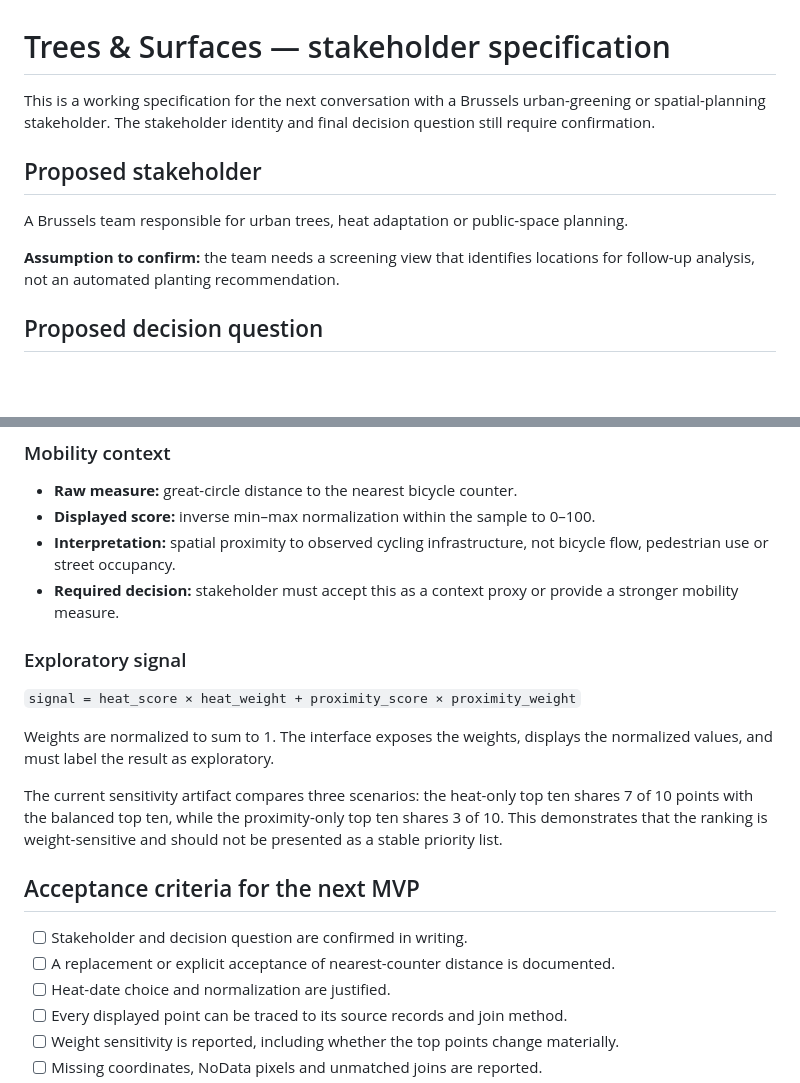
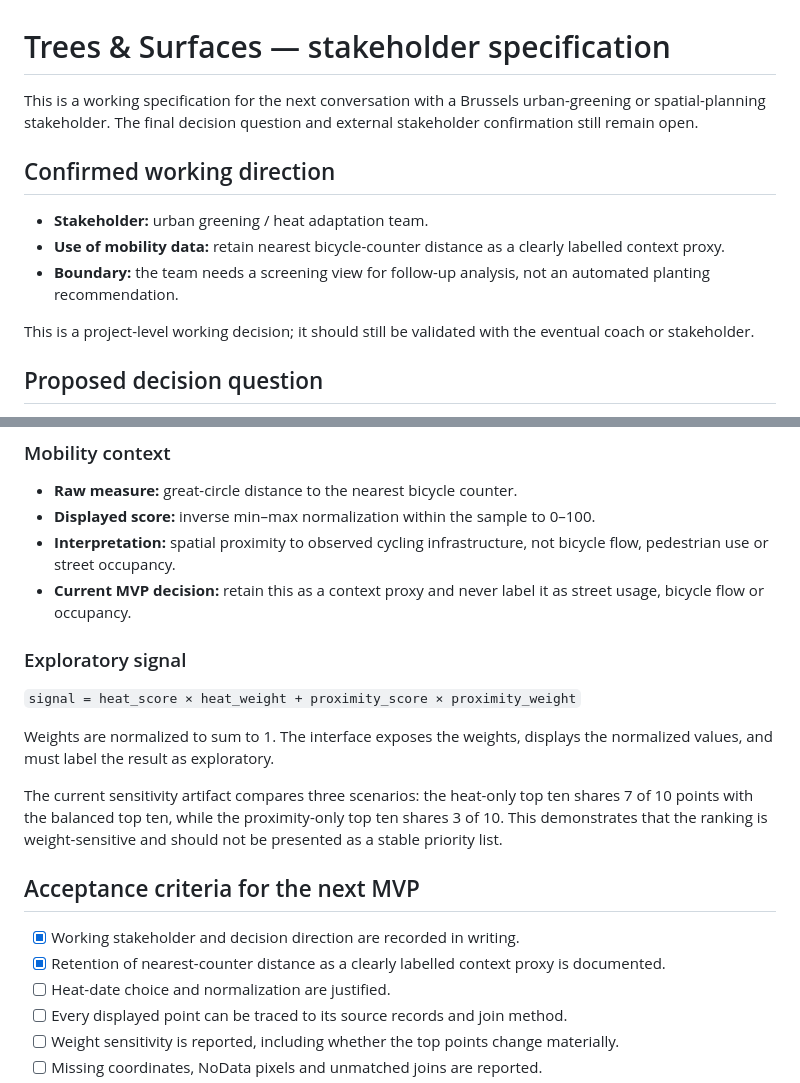
Before and after one commit to huaxel/trees-surfaces, a Markdown page: docs/trees-stakeholder-spec.md, 2 parts joined by grey strips. GitHub-like rendering; blank space fills up the shorter version.

Commit message:
docs: confirm Trees stakeholder direction

```diff
--- a/docs/trees-stakeholder-spec.md
+++ b/docs/trees-stakeholder-spec.md
@@ -1,12 +1,14 @@
 # Trees & Surfaces — stakeholder specification
 
-This is a working specification for the next conversation with a Brussels urban-greening or spatial-planning stakeholder. The stakeholder identity and final decision question still require confirmation.
+This is a working specification for the next conversation with a Brussels urban-greening or spatial-planning stakeholder. The final decision question and external stakeholder confirmation still remain open.
 
-## Proposed stakeholder
+## Confirmed working direction
 
-A Brussels team responsible for urban trees, heat adaptation or public-space planning.
+- **Stakeholder:** urban greening / heat adaptation team.
+- **Use of mobility data:** retain nearest bicycle-counter distance as a clearly labelled context proxy.
+- **Boundary:** the team needs a screening view for follow-up analysis, not an automated planting recommendation.
 
-**Assumption to confirm:** the team needs a screening view that identifies locations for follow-up analysis, not an automated planting recommendation.
+This is a project-level working decision; it should still be validated with the eventual coach or stakeholder.
 
 ## Proposed decision question
 
@@ -40,7 +42,7 @@ The committed feasibility snapshot contains 100 records.
 - **Raw measure:** great-circle distance to the nearest bicycle counter.
 - **Displayed score:** inverse min–max normalization within the sample to 0–100.
 - **Interpretation:** spatial proximity to observed cycling infrastructure, not bicycle flow, pedestrian use or street occupancy.
-- **Required decision:** stakeholder must accept this as a context proxy or provide a stronger mobility measure.
+- **Current MVP decision:** retain this as a context proxy and never label it as street usage, bicycle flow or occupancy.
 
 ### Exploratory signal
 
@@ -52,8 +54,8 @@ The current sensitivity artifact compares three scenarios: the heat-only top ten
 
 ## Acceptance criteria for the next MVP
 
-- [ ] Stakeholder and decision question are confirmed in writing.
-- [ ] A replacement or explicit acceptance of nearest-counter distance is documented.
+- [x] Working stakeholder and decision direction are recorded in writing.
+- [x] Retention of nearest-counter distance as a clearly labelled context proxy is documented.
 - [ ] Heat-date choice and normalization are justified.
 - [ ] Every displayed point can be traced to its source records and join method.
 - [ ] Weight sensitivity is reported, including whether the top points change materially.
```
